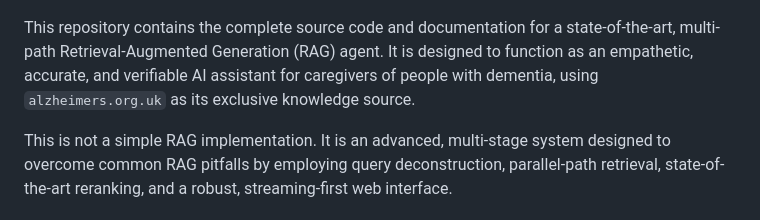
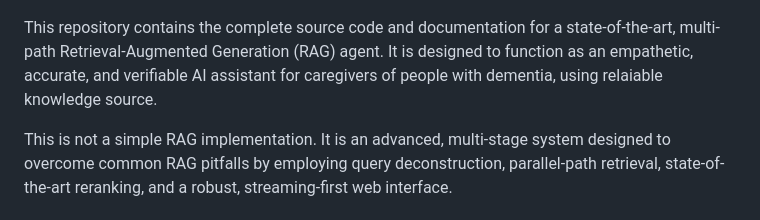
Before and after one commit to ashebbar-dev/Ojas_EB, a Markdown page: README.md, the part around the change. Rendered like a GitHub page.

```diff
--- a/README.md
+++ b/README.md
@@ -1,7 +1,7 @@
 # OJAS -  Advanced RAG Agent for Dementia Caregivers
 ![alt text](image-1.png)
 
-This repository contains the complete source code and documentation for a state-of-the-art, multi-path Retrieval-Augmented Generation (RAG) agent. It is designed to function as an empathetic, accurate, and verifiable AI assistant for caregivers of people with dementia, using `alzheimers.org.uk` as its exclusive knowledge source.
+This repository contains the complete source code and documentation for a state-of-the-art, multi-path Retrieval-Augmented Generation (RAG) agent. It is designed to function as an empathetic, accurate, and verifiable AI assistant for caregivers of people with dementia, using relaiable knowledge source.
 
 This is not a simple RAG implementation. It is an advanced, multi-stage system designed to overcome common RAG pitfalls by employing query deconstruction, parallel-path retrieval, state-of-the-art reranking, and a robust, streaming-first web interface.
 
```
